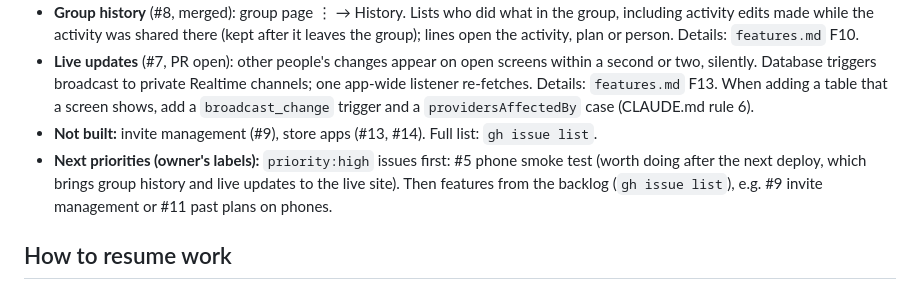
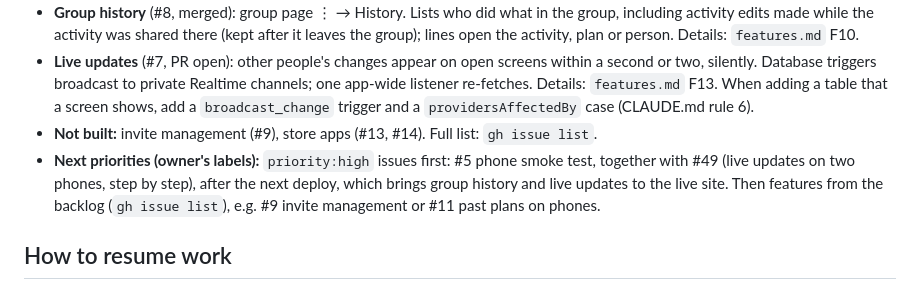
Before and after one commit to kangjin97/project1.0, a Markdown page: docs/ai/handover.md, the part around the change. Rendered like a GitHub page.

Commit message:
Point the handover at the two-phone test (#49)
Co-Authored-By: Claude Opus 5.5 <noreply@anthropic.com>

```diff
--- a/docs/ai/handover.md
+++ b/docs/ai/handover.md
@@ -43,7 +43,7 @@ Settings that exist only in dashboards, and how to redo them, are in [`deploymen
 - **Group history** (#8, merged): group page ⋮ → History. Lists who did what in the group, including activity edits made while the activity was shared there (kept after it leaves the group); lines open the activity, plan or person. Details: `features.md` F10.
 - **Live updates** (#7, PR open): other people's changes appear on open screens within a second or two, silently. Database triggers broadcast to private Realtime channels; one app-wide listener re-fetches. Details: `features.md` F13. When adding a table that a screen shows, add a `broadcast_change` trigger and a `providersAffectedBy` case (CLAUDE.md rule 6).
 - **Not built:** invite management (#9), store apps (#13, #14). Full list: `gh issue list`.
-- **Next priorities (owner's labels):** `priority:high` issues first: #5 phone smoke test (worth doing after the next deploy, which brings group history and live updates to the live site). Then features from the backlog (`gh issue list`), e.g. #9 invite management or #11 past plans on phones.
+- **Next priorities (owner's labels):** `priority:high` issues first: #5 phone smoke test, together with #49 (live updates on two phones, step by step), after the next deploy, which brings group history and live updates to the live site. Then features from the backlog (`gh issue list`), e.g. #9 invite management or #11 past plans on phones.
 
 ## How to resume work
 
```
